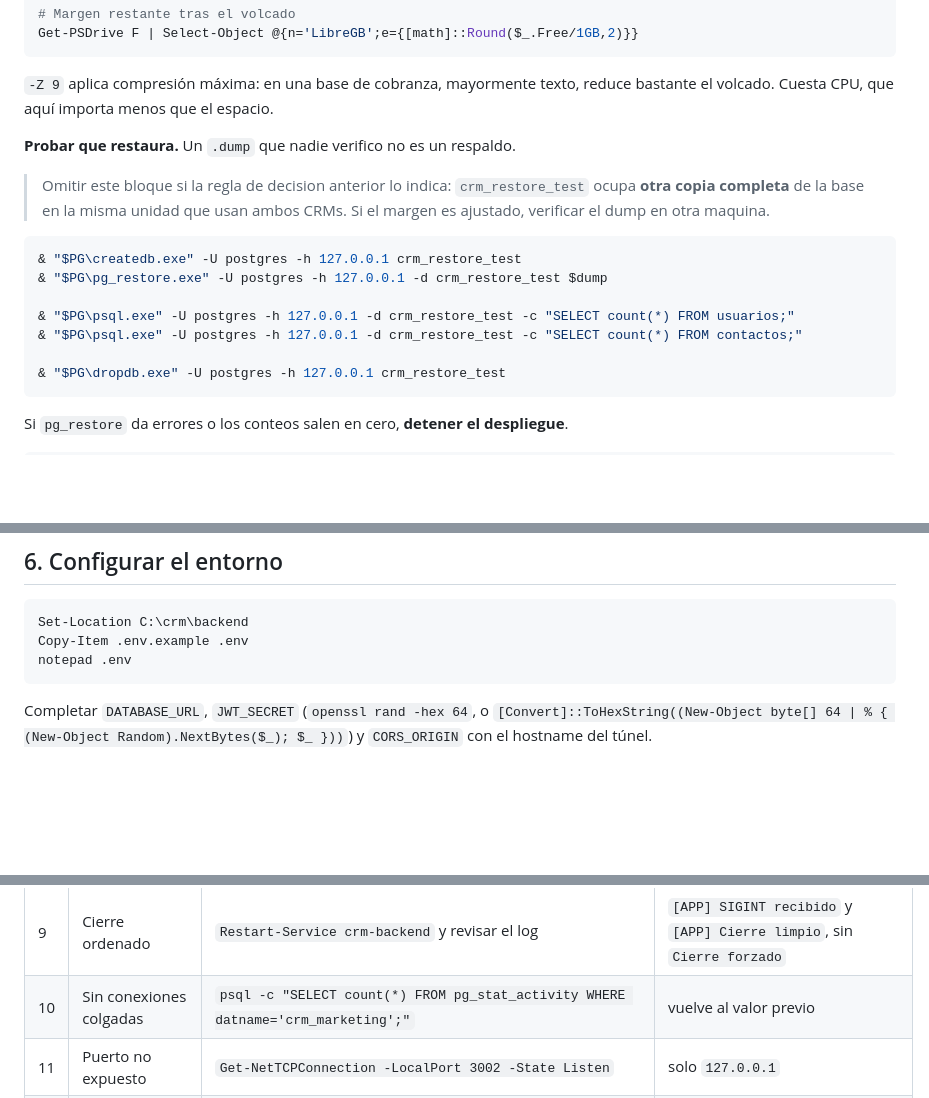
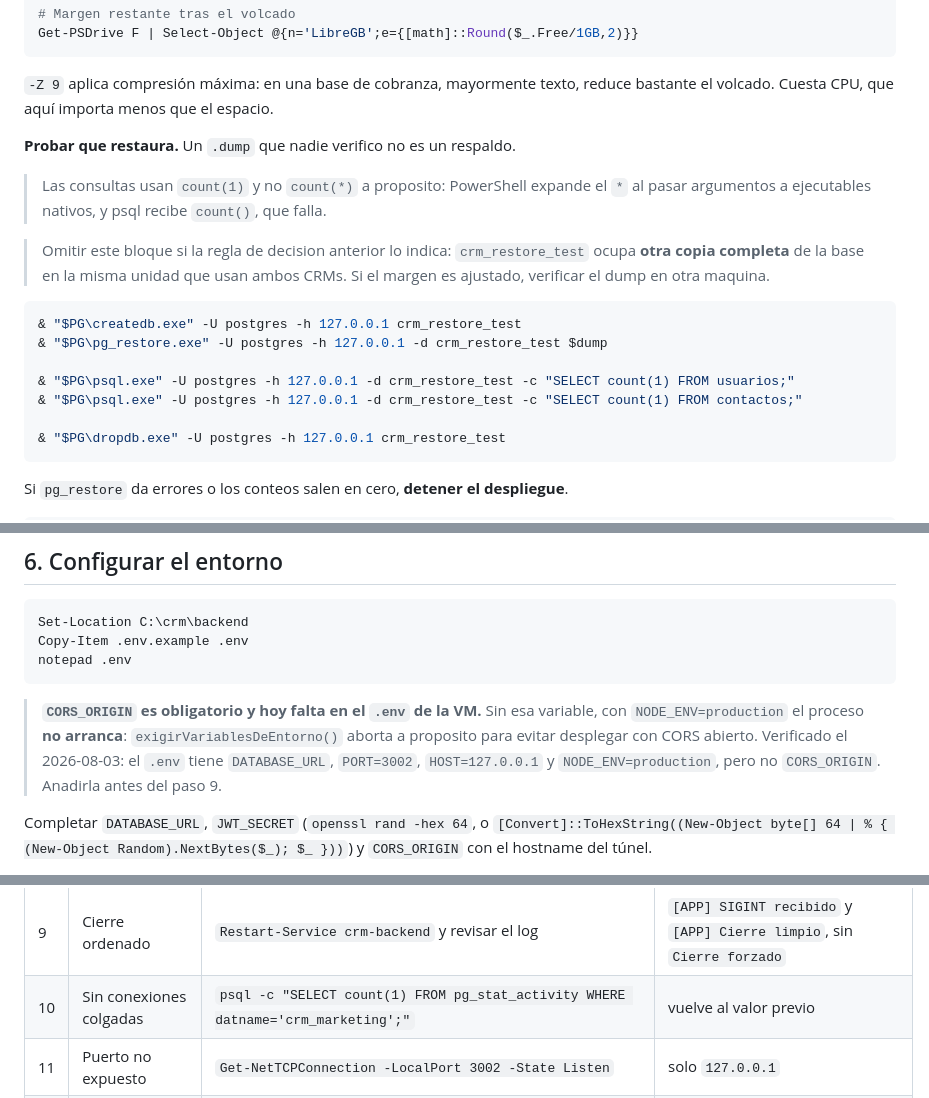
Before and after one commit to Uphone-Devs/Crm_marketing_uphone, a Markdown page: deploy/RUNBOOK.md, 3 parts joined by grey strips. GitHub-like rendering; blank space fills up the shorter version.

Commit message:
Corrige las consultas de verificacion y advierte que falta CORS_ORIGIN
Dos hallazgos al ejecutar el paso 1 en la VM.

Las consultas de conteo usaban count con asterisco, y PowerShell expande ese
caracter al pasar argumentos a ejecutables nativos: psql recibia la funcion sin
parametros y fallaba. Se cambian por count(1) y se documenta el motivo para que
no reaparezca.

El .env de la VM no define CORS_ORIGIN. Con NODE_ENV en production el proceso
aborta el arranque a proposito, para no desplegar con CORS abierto, asi que el
servicio no levantaria. Se advierte en el paso 6 junto al resto de variables,
que si estan correctas: la base es crm_marketing, el puerto 3002 y el bind
loopback.

````diff
--- a/deploy/RUNBOOK.md
+++ b/deploy/RUNBOOK.md
@@ -144,14 +144,16 @@ Get-PSDrive F | Select-Object @{n='LibreGB';e={[math]::Round($_.Free/1GB,2)}}
 
 **Probar que restaura.** Un `.dump` que nadie verifico no es un respaldo.
 
+> Las consultas usan `count(1)` y no `count(*)` a proposito: PowerShell expande el `*` al pasar argumentos a ejecutables nativos, y psql recibe `count()`, que falla.
+
 > Omitir este bloque si la regla de decision anterior lo indica: `crm_restore_test` ocupa **otra copia completa** de la base en la misma unidad que usan ambos CRMs. Si el margen es ajustado, verificar el dump en otra maquina.
 
 ```powershell
 & "$PG\createdb.exe" -U postgres -h 127.0.0.1 crm_restore_test
 & "$PG\pg_restore.exe" -U postgres -h 127.0.0.1 -d crm_restore_test $dump
 
-& "$PG\psql.exe" -U postgres -h 127.0.0.1 -d crm_restore_test -c "SELECT count(*) FROM usuarios;"
-& "$PG\psql.exe" -U postgres -h 127.0.0.1 -d crm_restore_test -c "SELECT count(*) FROM contactos;"
+& "$PG\psql.exe" -U postgres -h 127.0.0.1 -d crm_restore_test -c "SELECT count(1) FROM usuarios;"
+& "$PG\psql.exe" -U postgres -h 127.0.0.1 -d crm_restore_test -c "SELECT count(1) FROM contactos;"
 
 & "$PG\dropdb.exe" -U postgres -h 127.0.0.1 crm_restore_test
 ```
@@ -268,6 +270,8 @@ Set-Location C:\crm\backend
 Copy-Item .env.example .env
 notepad .env
 ```
+
+> **`CORS_ORIGIN` es obligatorio y hoy falta en el `.env` de la VM.** Sin esa variable, con `NODE_ENV=production` el proceso **no arranca**: `exigirVariablesDeEntorno()` aborta a proposito para evitar desplegar con CORS abierto. Verificado el 2026-08-03: el `.env` tiene `DATABASE_URL`, `PORT=3002`, `HOST=127.0.0.1` y `NODE_ENV=production`, pero no `CORS_ORIGIN`. Anadirla antes del paso 9.
 
 Completar `DATABASE_URL`, `JWT_SECRET` (`openssl rand -hex 64`, o `[Convert]::ToHexString((New-Object byte[] 64 | % { (New-Object Random).NextBytes($_); $_ }))`) y `CORS_ORIGIN` con el hostname del túnel.
 
@@ -405,7 +409,7 @@ $HOST_PUB = 'https://crm.tu-dominio.com'
 | 7 | WS con token válido | enviar `{"tipo":"IDENTIFICAR","rol":"ASESOR","token":"..."}` | no cierra la conexión |
 | 8 | Migraciones al día | `npx prisma migrate status` | `Database schema is up to date` |
 | 9 | Cierre ordenado | `Restart-Service crm-backend` y revisar el log | `[APP] SIGINT recibido` y `[APP] Cierre limpio`, sin `Cierre forzado` |
-| 10 | Sin conexiones colgadas | `psql -c "SELECT count(*) FROM pg_stat_activity WHERE datname='crm_marketing';"` | vuelve al valor previo |
+| 10 | Sin conexiones colgadas | `psql -c "SELECT count(1) FROM pg_stat_activity WHERE datname='crm_marketing';"` | vuelve al valor previo |
 | 11 | Puerto no expuesto | `Get-NetTCPConnection -LocalPort 3002 -State Listen` | solo `127.0.0.1` |
 | 12 | Escalada de privilegios cerrada | con token `jefe_area`: `POST /api/admin/users` con `"rol":"admin"`, y `PUT /api/admin/users/<id-admin>` con `"rol":"asesor"` | `403` en ambos |
 | 13 | Auto-update apagado | `psql -c "SELECT enabled, start_time, end_time, days FROM update_policy;"` | `enabled = f` |
````
